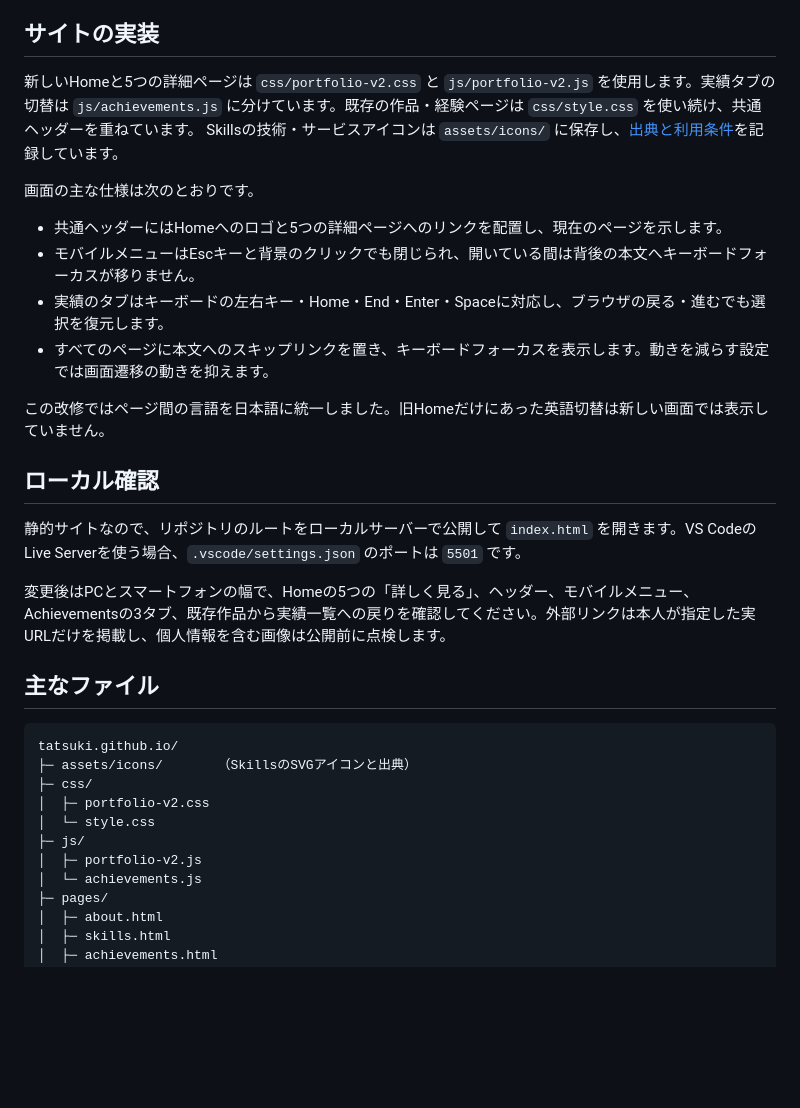
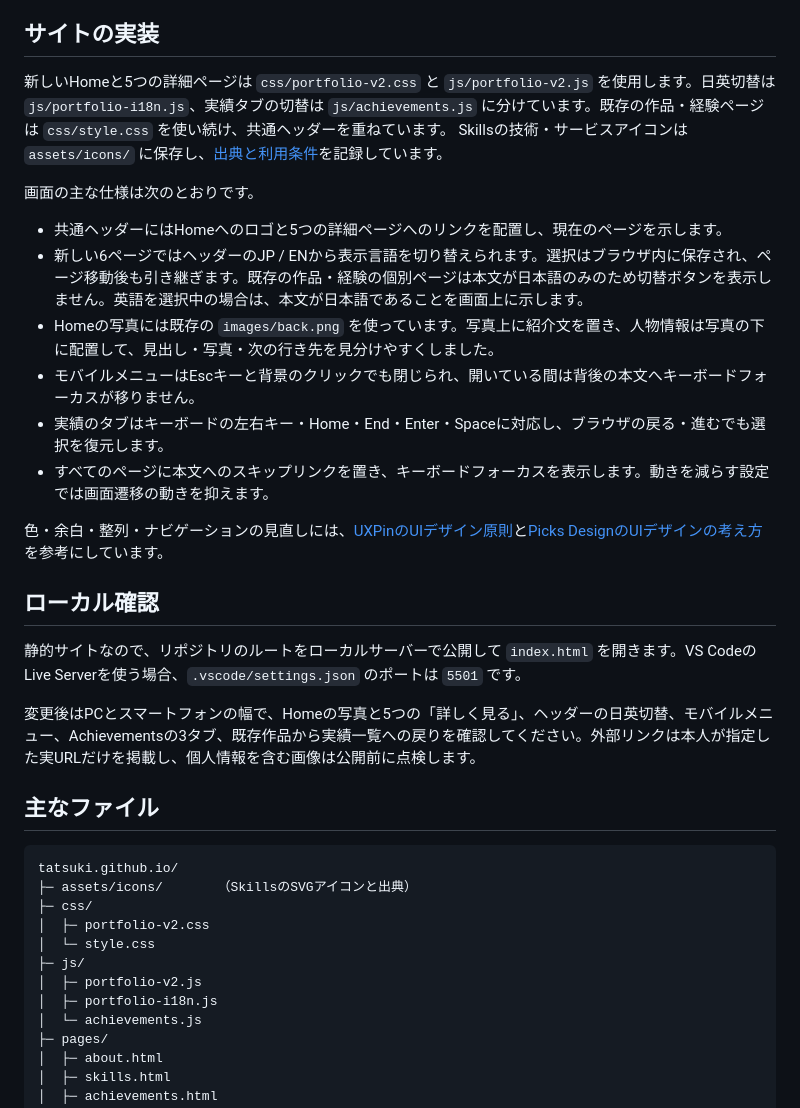
Before and after one commit to OgawaTatsukicreator/tatsuki.github.io, a Markdown page: README.md, the part around the change. GitHub-like rendering; blank space fills up the shorter version.

Commit message:
docs: describe restored design and language support

```diff
--- a/README.md
+++ b/README.md
@@ -31,23 +31,25 @@ PCでは5つの主要項目をヘッダーに常時表示し、項目を押す
 
 ## サイトの実装
 
-新しいHomeと5つの詳細ページは `css/portfolio-v2.css` と `js/portfolio-v2.js` を使用します。実績タブの切替は `js/achievements.js` に分けています。既存の作品・経験ページは `css/style.css` を使い続け、共通ヘッダーを重ねています。
+新しいHomeと5つの詳細ページは `css/portfolio-v2.css` と `js/portfolio-v2.js` を使用します。日英切替は `js/portfolio-i18n.js`、実績タブの切替は `js/achievements.js` に分けています。既存の作品・経験ページは `css/style.css` を使い続け、共通ヘッダーを重ねています。
 Skillsの技術・サービスアイコンは `assets/icons/` に保存し、[出典と利用条件](assets/icons/README.md)を記録しています。
 
 画面の主な仕様は次のとおりです。
 
 - 共通ヘッダーにはHomeへのロゴと5つの詳細ページへのリンクを配置し、現在のページを示します。
+- 新しい6ページではヘッダーのJP / ENから表示言語を切り替えられます。選択はブラウザ内に保存され、ページ移動後も引き継ぎます。既存の作品・経験の個別ページは本文が日本語のみのため切替ボタンを表示しません。英語を選択中の場合は、本文が日本語であることを画面上に示します。
+- Homeの写真には既存の `images/back.png` を使っています。写真上に紹介文を置き、人物情報は写真の下に配置して、見出し・写真・次の行き先を見分けやすくしました。
 - モバイルメニューはEscキーと背景のクリックでも閉じられ、開いている間は背後の本文へキーボードフォーカスが移りません。
 - 実績のタブはキーボードの左右キー・Home・End・Enter・Spaceに対応し、ブラウザの戻る・進むでも選択を復元します。
 - すべてのページに本文へのスキップリンクを置き、キーボードフォーカスを表示します。動きを減らす設定では画面遷移の動きを抑えます。
 
-この改修ではページ間の言語を日本語に統一しました。旧Homeだけにあった英語切替は新しい画面では表示していません。
+色・余白・整列・ナビゲーションの見直しには、[UXPinのUIデザイン原則](https://www.uxpin.com/studio/jp/blog-jp/ui-design-principles-ja/)と[Picks DesignのUIデザインの考え方](https://picks-design.com/blog/5850/)を参考にしています。
 
 ## ローカル確認
 
 静的サイトなので、リポジトリのルートをローカルサーバーで公開して `index.html` を開きます。VS CodeのLive Serverを使う場合、`.vscode/settings.json` のポートは `5501` です。
 
-変更後はPCとスマートフォンの幅で、Homeの5つの「詳しく見る」、ヘッダー、モバイルメニュー、Achievementsの3タブ、既存作品から実績一覧への戻りを確認してください。外部リンクは本人が指定した実URLだけを掲載し、個人情報を含む画像は公開前に点検します。
+変更後はPCとスマートフォンの幅で、Homeの写真と5つの「詳しく見る」、ヘッダーの日英切替、モバイルメニュー、Achievementsの3タブ、既存作品から実績一覧への戻りを確認してください。外部リンクは本人が指定した実URLだけを掲載し、個人情報を含む画像は公開前に点検します。
 
 ## 主なファイル
 
@@ -59,6 +61,7 @@ tatsuki.github.io/
 │  └─ style.css
 ├─ js/
 │  ├─ portfolio-v2.js
+│  ├─ portfolio-i18n.js
 │  └─ achievements.js
 ├─ pages/
 │  ├─ about.html
```
